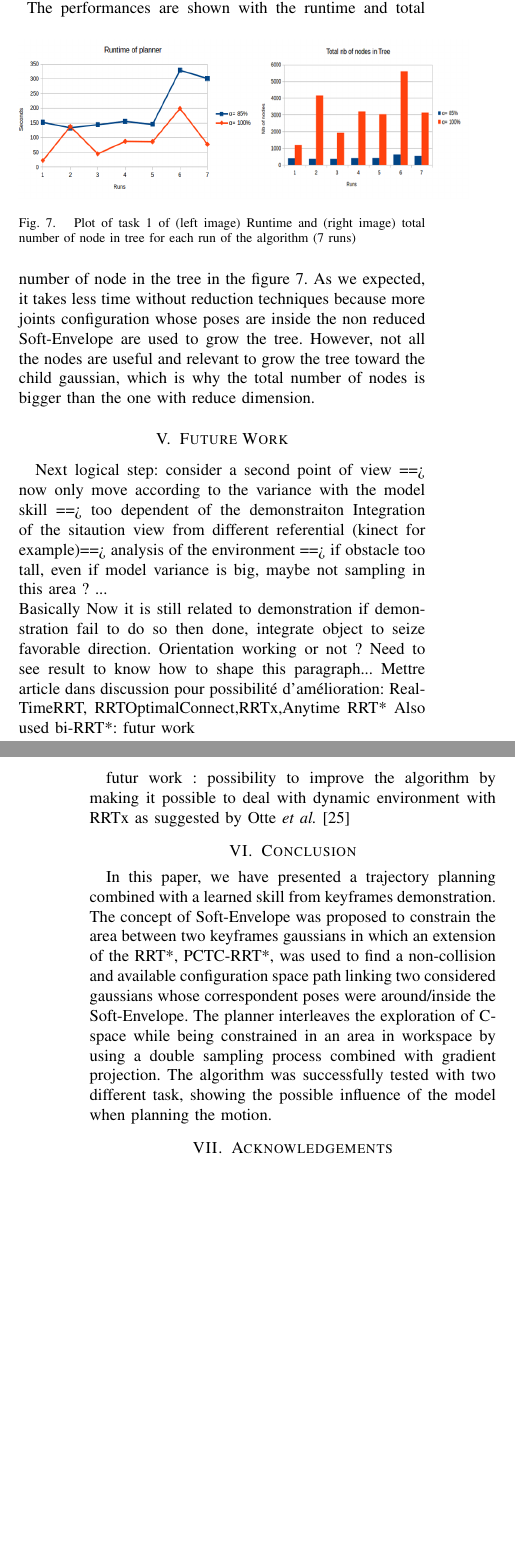
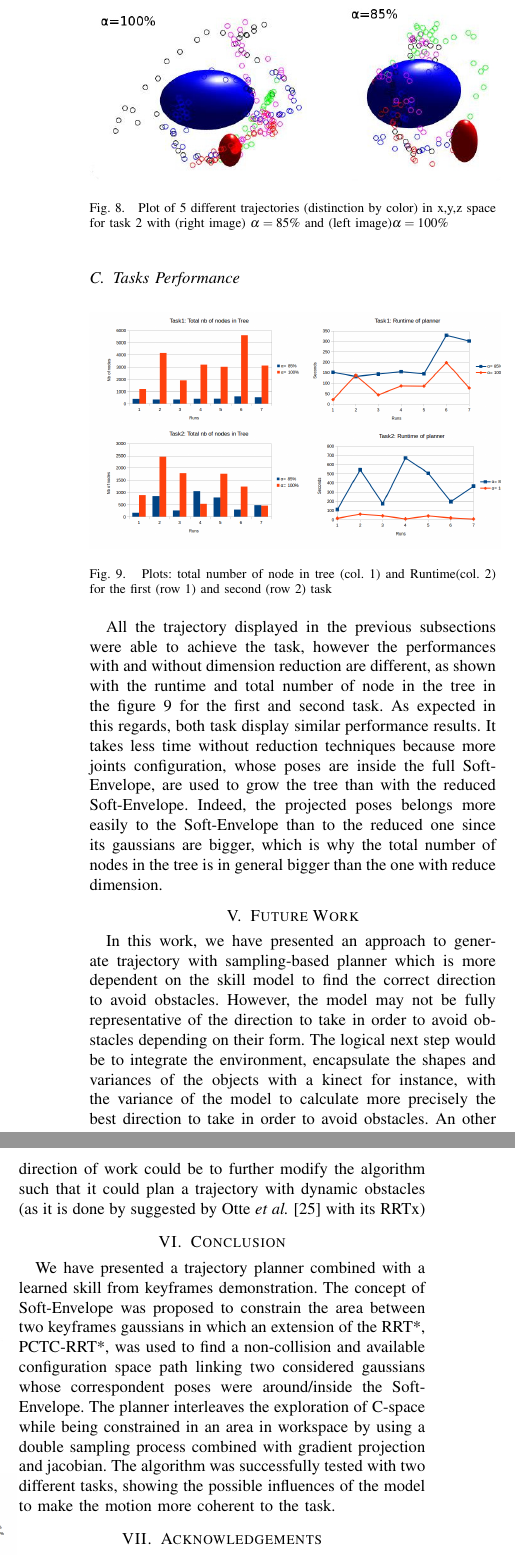
Before and after one commit to TaoDominique/masterThesis_ConfPaper, a LaTeX paper (rapport_latexIEEE/IEEE_sample_new.tex): two parts of the columns of pages 9 and 10 of 10 before the commit and two parts of the columns of page 10 of 11 after it, joined at a grey line, cut at the place of the change, the shorter picture padded with empty space. Compiled offline with pdfLaTeX.

Commit message:
Finish writing the result and added all these images... wrote the Future worked too and some correction of the Conclusion

```diff
--- a/rapport_latexIEEE/IEEE_sample_new.tex
+++ b/rapport_latexIEEE/IEEE_sample_new.tex
@@ -590,5 +591,2 @@ We can clearly see that all the trajectories with dimension reduction first foll
 \begin{figure}[h]
 	\centering
-	\includegraphics[scale=0.37]{figure/plotGraphMixTask1.png}
-	\caption{Plot of task 1 of (left image) Runtime and (right image) total number of node in tree  for each run of the algorithm (7 runs) }
-	\label{plotGraphMixTask1}
@@ -595,22 +596,31 @@ We can clearly see that all the trajectories with dimension reduction first foll
 \end{figure}
-The performances are shown with the runtime and total number of node in the tree in the figure \ref{plotGraphMixTask1}.
-As we expected, it takes less time without reduction techniques because more joints configuration whose poses are inside the non reduced Soft-Envelope are used to grow the tree. However, not all the nodes are useful and relevant to grow the tree toward the child gaussian, which is why the total number of nodes is bigger than the one with reduce dimension.
+The setup in task 2 is pictured in figure \ref{task2Scenario} in which we used the coffee can in the middle to hinder the motion. Unlike the model of task 1, this one, displayed in figure \ref{task2ModelGaussian}, show gaussians whose principal directions are less visible. The objective in this task is to show how that, with less obvious gaussians (could be from user focusing on completing the task instead of giving good demonstrations), our algorithm will still encapsulate and use these directions to influence the creation of trajectory.
+We can clearly see that without dimension reduction, the trajectories are more messy, in particular the blue and black one who are starting going left but completely deviated to the right. Furthermore, one small detail to be noticed about the influence of our algorithm with dimension reduction: trajectories start more by going along the principal component of the first gaussian unlike the other case.
+
+\begin{figure}[h]
+	\centering
+	\includegraphics[scale=0.38]{figure/gaussianTask2.jpg}
+	\caption{Plot of 5 different trajectories (distinction by color) in x,y,z space for task 2 with (right image) $\alpha = 85\%$ and (left image)$\alpha = 100\%$ }
+	\label{task2ModelGaussian}
+\end{figure}
+\subsection{Tasks Performance}
+\begin{figure}[h]
+	\centering
+	\includegraphics[scale=0.27]{figure/RunTimeAndNbNodeTask1_2.jpg}
+	\caption{Plots: total number of node in tree (col. 1) and Runtime(col. 2) for the first (row 1) and second (row 2) task }
+	\label{plotGraphAll}
+\end{figure}
+All the trajectory displayed in the previous subsections were able to achieve the task, however the performances with and without dimension reduction are different, as shown with the runtime and total number of node in the tree in the figure \ref{plotGraphAll} for the first and second task.
+As expected in this regards, both task display similar performance results.  It takes less time without reduction techniques because more joints configuration, whose poses are inside the full Soft-Envelope, are used to grow the tree than with the reduced Soft-Envelope. Indeed, the projected poses belongs more easily to the Soft-Envelope than to the reduced one since its gaussians are bigger, which is why the total number of nodes in the tree is in general bigger than the one with reduce dimension.
 
 
 \section{Future Work}
-Next logical step: consider a second point of view ==> now only move according to the variance with the model skill ==> too dependent of the demonstraiton
-Integration of the sitaution view from different referential (kinect for example)==> analysis of the environment ==> if obstacle too tall, even if model variance is big, maybe not sampling in this area ? ... \\
-Basically Now it is still related to demonstration if demonstration fail to do so then done, integrate object to seize favorable direction.
-Orientation working or not ?  Need to see result to know how to shape this paragraph...
-Mettre article dans discussion pour possibilité d'amélioration:
-RealTimeRRT, RRTOptimalConnect,RRTx,Anytime RRT*
-Also used bi-RRT*: futur work
-
-futur work : possibility to improve the algorithm by making it possible to deal with dynamic environment with RRTx as suggested by Otte \textit{et al.} \cite{RRTx}
+In this work, we have presented an approach to generate trajectory with sampling-based planner which is more dependent on the skill model to find the correct direction to avoid obstacles. However, the model may not be fully representative of the direction to take in order to avoid obstacles depending on their form. The logical next step would be to integrate the environment, encapsulate the shapes and variances of the objects with a kinect for instance, with the variance of the model to calculate more precisely the best direction to take in order to avoid obstacles.
+An other direction of work could be to further modify the algorithm such that it could plan a trajectory with dynamic obstacles (as it is done by suggested by Otte \textit{et al.} \cite{RRTx} with its RRTx)
 
 \section{Conclusion}
-In this paper, we have presented a trajectory planning combined with a learned skill from keyframes demonstration. The concept of Soft-Envelope was proposed to constrain the area between two keyframes gaussians in which an extension of the RRT*, PCTC-RRT*, was used to find a non-collision and available configuration space path linking two considered gaussians whose correspondent poses were around/inside the Soft-Envelope. The planner interleaves the exploration of C-space while being constrained in an area in workspace by using a double sampling process combined with gradient projection.
-The algorithm was successfully tested with two different task, showing the possible influence of the model when planning the motion.
+We have presented a trajectory planner combined with a learned skill from keyframes demonstration. The concept of Soft-Envelope was proposed to constrain the area between two keyframes gaussians in which an extension of the RRT*, PCTC-RRT*, was used to find a non-collision and available configuration space path linking two considered gaussians whose correspondent poses were around/inside the Soft-Envelope. The planner interleaves the exploration of C-space while being constrained in an area in workspace by using a double sampling process combined with gradient projection and jacobian.
+The algorithm was successfully tested with two different tasks, showing the possible influences of the model to make the motion more coherent to the task.
 
 \section{Acknowledgements}
 The authors would like to thank Aude Billard for making this joint research possible, Andrea L. Thomaz and Akgun Baris for the valuable time that they spent for help and discussions.
```
Also changed, not shown: rapport_latexIEEE/IEEE_sample_new.pdf, rapport_latexIEEE/figure/RunTimeAndNbNodeTask1_2.jpg (added), rapport_latexIEEE/figure/gaussianTask2.jpg (added), rapport_latexIEEE/figure/plotMixedTask1.png, rapport_latexIEEE/figure/task2Scenario.png (added), rapport_latexIEEE/IEEE_sample_new.tex (22 more changed lines), 7 other files.
